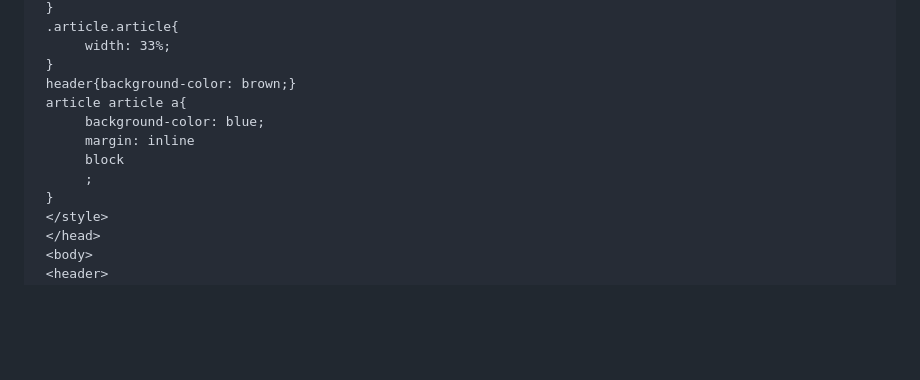
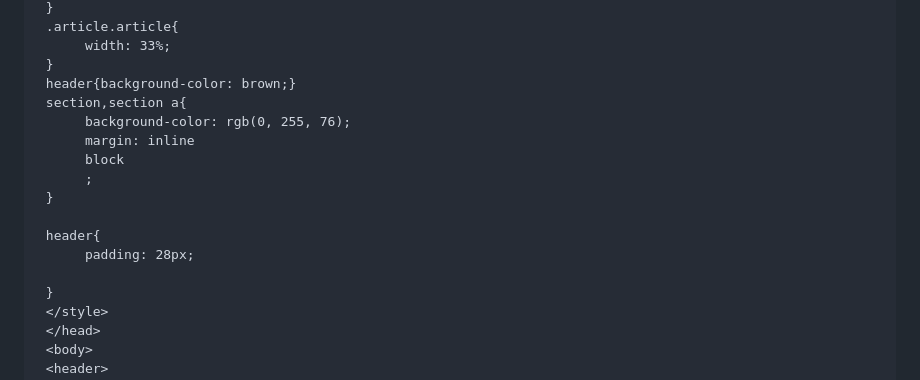
Before and after one commit to evair30/game-shop1, a Markdown page: README.md, the part around one of its changes. Rendered like a GitHub page; blank space fills up the shorter version.

```diff
--- a/README.md
+++ b/README.md
@@ -44,11 +44,16 @@
           width: 33%;
      }
      header{background-color: brown;}
-     article article a{
-          background-color: blue;
+     section,section a{
+          background-color: rgb(0, 255, 76);
           margin: inline
           block
           ;
+     }
+
+     header{
+          padding: 28px;
+
      }
      </style>
      </head>
```
Also changed, not shown: other parts of README.md (+5 -5 lines).
